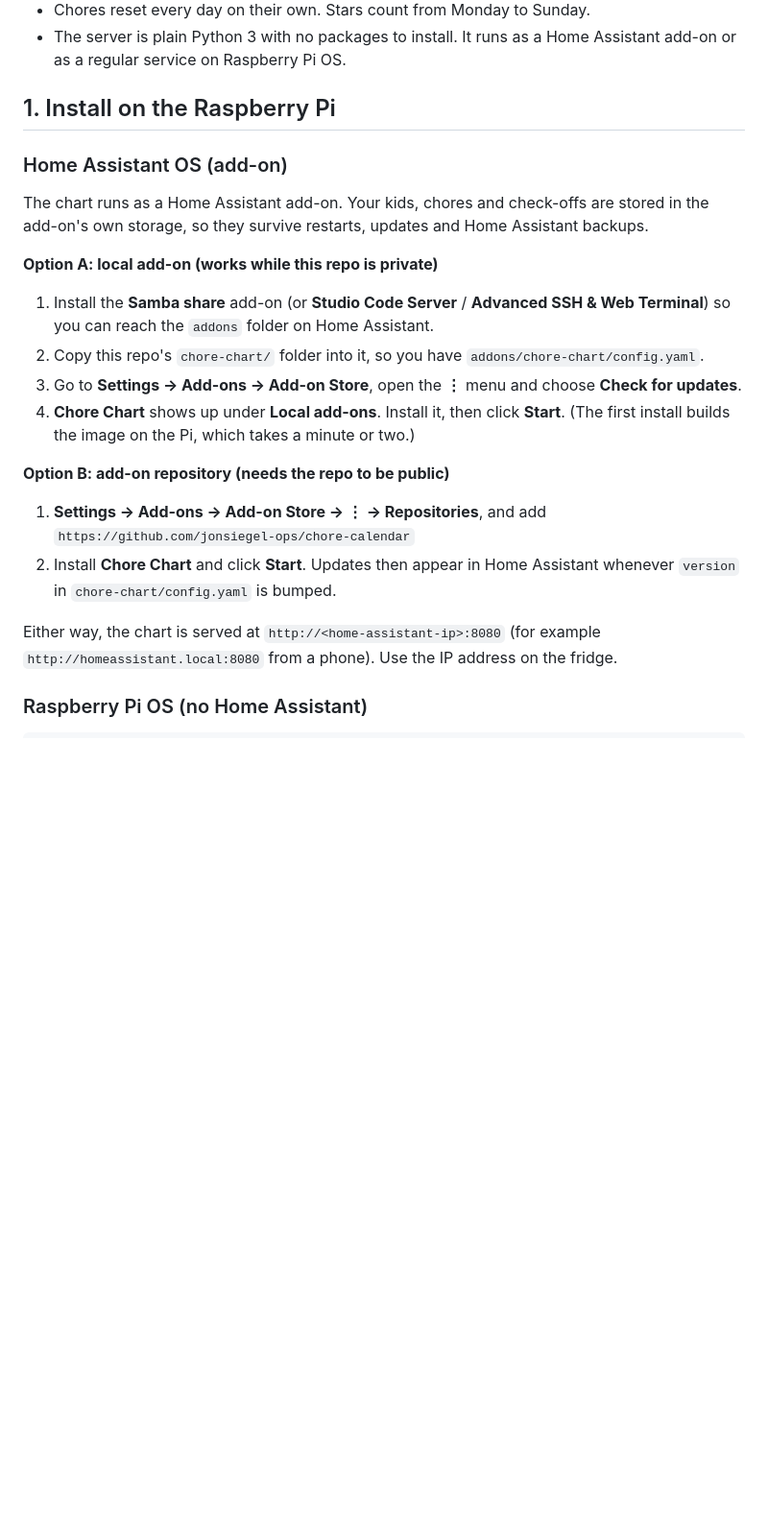
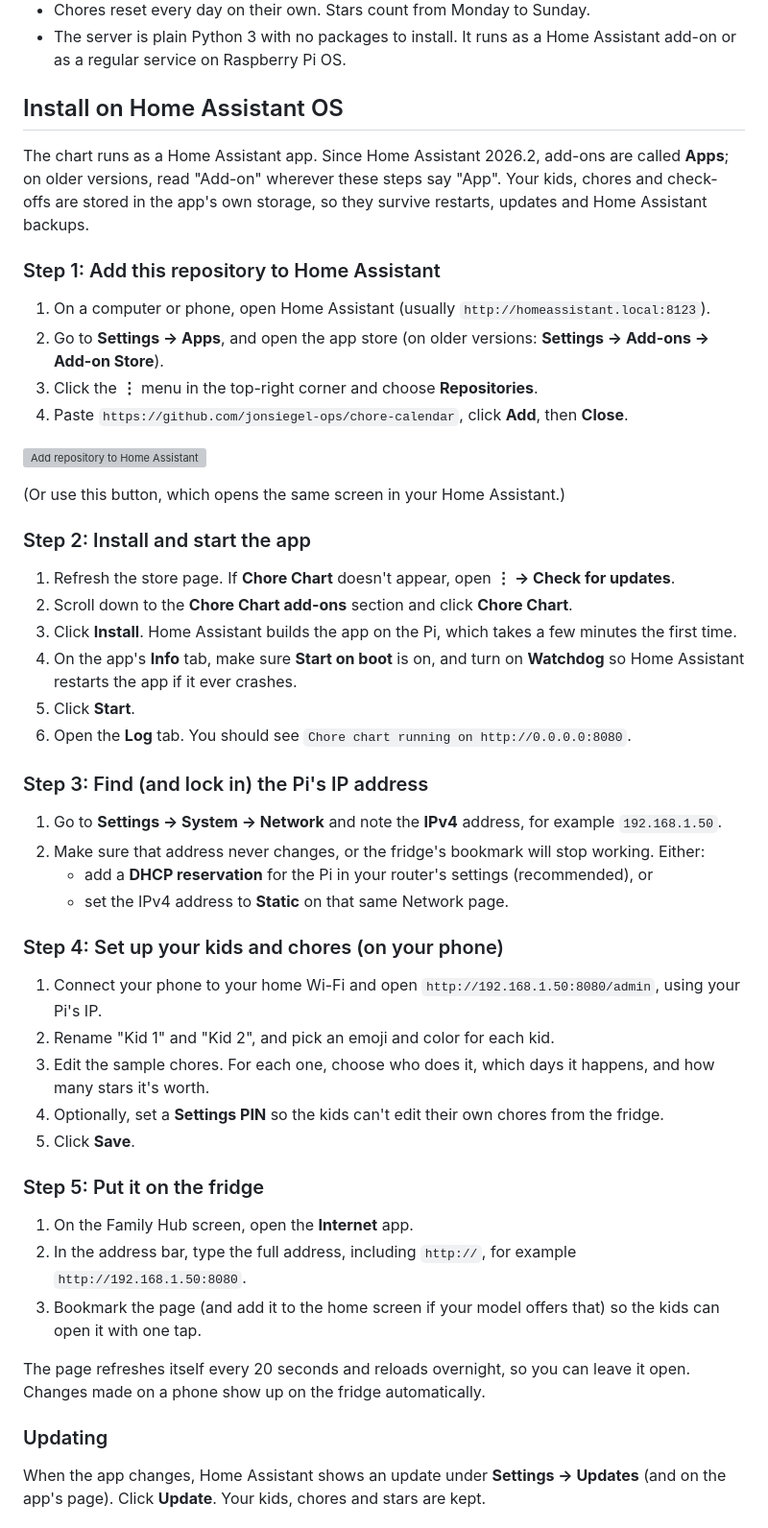
Before and after one commit to jonsiegel-ops/chore-calendar, a Markdown page: README.md, the part around one of its changes. Shown at 96% size. GitHub-like rendering; blank space fills up the shorter version; grey boxes are pictures that could not be loaded.

Commit message:
Expand Home Assistant install guide
Step-by-step instructions using the current Apps naming, a one-click
repository button, fixed-IP setup, fridge setup, updating and
troubleshooting.

Co-Authored-By: Claude Opus 5.5 <noreply@anthropic.com>
Claude-Session: https://claude.ai/code/session_017sNiPNb36sF5wzZvqGskjx

```diff
--- a/README.md
+++ b/README.md
@@ -10,30 +10,60 @@ screen and hosted on a Raspberry Pi.
 - Chores reset every day on their own. Stars count from Monday to Sunday.
 - The server is plain Python 3 with no packages to install. It runs as a Home Assistant add-on or as a regular service on Raspberry Pi OS.
 
-## 1. Install on the Raspberry Pi
+## Install on Home Assistant OS
 
-### Home Assistant OS (add-on)
+The chart runs as a Home Assistant app. Since Home Assistant 2026.2, add-ons are called
+**Apps**; on older versions, read "Add-on" wherever these steps say "App".
+Your kids, chores and check-offs are stored in the app's own storage, so they survive
+restarts, updates and Home Assistant backups.
 
-The chart runs as a Home Assistant add-on. Your kids, chores and check-offs are stored in the
-add-on's own storage, so they survive restarts, updates and Home Assistant backups.
+### Step 1: Add this repository to Home Assistant
 
-**Option A: local add-on (works while this repo is private)**
+1. On a computer or phone, open Home Assistant (usually `http://homeassistant.local:8123`).
+2. Go to **Settings → Apps**, and open the app store (on older versions: **Settings → Add-ons → Add-on Store**).
+3. Click the **⋮** menu in the top-right corner and choose **Repositories**.
+4. Paste `https://github.com/jonsiegel-ops/chore-calendar`, click **Add**, then **Close**.
 
-1. Install the **Samba share** add-on (or **Studio Code Server** / **Advanced SSH & Web Terminal**)
-   so you can reach the `addons` folder on Home Assistant.
-2. Copy this repo's `chore-chart/` folder into it, so you have `addons/chore-chart/config.yaml`.
-3. Go to **Settings → Add-ons → Add-on Store**, open the **⋮** menu and choose **Check for updates**.
-4. **Chore Chart** shows up under **Local add-ons**. Install it, then click **Start**.
-   (The first install builds the image on the Pi, which takes a minute or two.)
+[![Add repository to Home Assistant](https://my.home-assistant.io/badges/supervisor_add_addon_repository.svg)](https://my.home-assistant.io/redirect/supervisor_add_addon_repository/?repository_url=https%3A%2F%2Fgithub.com%2Fjonsiegel-ops%2Fchore-calendar)
 
-**Option B: add-on repository (needs the repo to be public)**
+(Or use this button, which opens the same screen in your Home Assistant.)
 
-1. **Settings → Add-ons → Add-on Store → ⋮ → Repositories**, and add
-   `https://github.com/jonsiegel-ops/chore-calendar`
-2. Install **Chore Chart** and click **Start**. Updates then appear in Home Assistant whenever
-   `version` in `chore-chart/config.yaml` is bumped.
+### Step 2: Install and start the app
 
-Either way, the chart is served at `http://<home-assistant-ip>:8080` (for example
-`http://homeassistant.local:8080` from a phone). Use the IP address on the fridge.
+1. Refresh the store page. If **Chore Chart** doesn't appear, open **⋮ → Check for updates**.
+2. Scroll down to the **Chore Chart add-ons** section and click **Chore Chart**.
+3. Click **Install**. Home Assistant builds the app on the Pi, which takes a few minutes the first time.
+4. On the app's **Info** tab, make sure **Start on boot** is on, and turn on **Watchdog**
+   so Home Assistant restarts the app if it ever crashes.
+5. Click **Start**.
+6. Open the **Log** tab. You should see `Chore chart running on http://0.0.0.0:8080`.
 
-### Raspberry Pi OS (no Home Assistant)
+### Step 3: Find (and lock in) the Pi's IP address
+
+1. Go to **Settings → System → Network** and note the **IPv4** address, for example `192.168.1.50`.
+2. Make sure that address never changes, or the fridge's bookmark will stop working. Either:
+   - add a **DHCP reservation** for the Pi in your router's settings (recommended), or
+   - set the IPv4 address to **Static** on that same Network page.
+
+### Step 4: Set up your kids and chores (on your phone)
+
+1. Connect your phone to your home Wi-Fi and open `http://192.168.1.50:8080/admin`, using your Pi's IP.
+2. Rename "Kid 1" and "Kid 2", and pick an emoji and color for each kid.
+3. Edit the sample chores. For each one, choose who does it, which days it happens, and how many stars it's worth.
+4. Optionally, set a **Settings PIN** so the kids can't edit their own chores from the fridge.
+5. Click **Save**.
+
+### Step 5: Put it on the fridge
+
+1. On the Family Hub screen, open the **Internet** app.
+2. In the address bar, type the full address, including `http://`, for example `http://192.168.1.50:8080`.
+3. Bookmark the page (and add it to the home screen if your model offers that) so the kids can open it with one tap.
+
+The page refreshes itself every 20 seconds and reloads overnight, so you can leave it open.
+Changes made on a phone show up on the fridge automatically.
+
+### Updating
+
+When the app changes, Home Assistant shows an update under **Settings → Updates** (and on the app's page).
+Click **Update**. Your kids, chores and stars are kept.
+
```
Also changed, not shown: other parts of README.md (+14 -21 lines).
